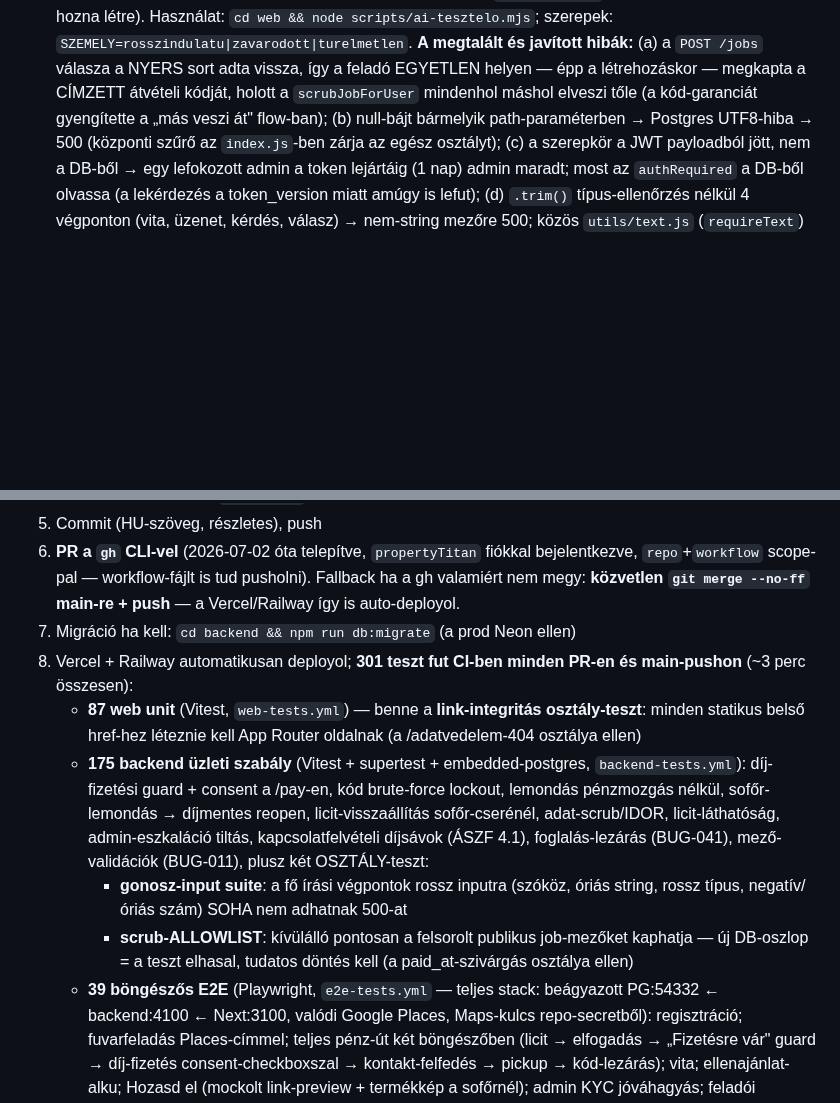
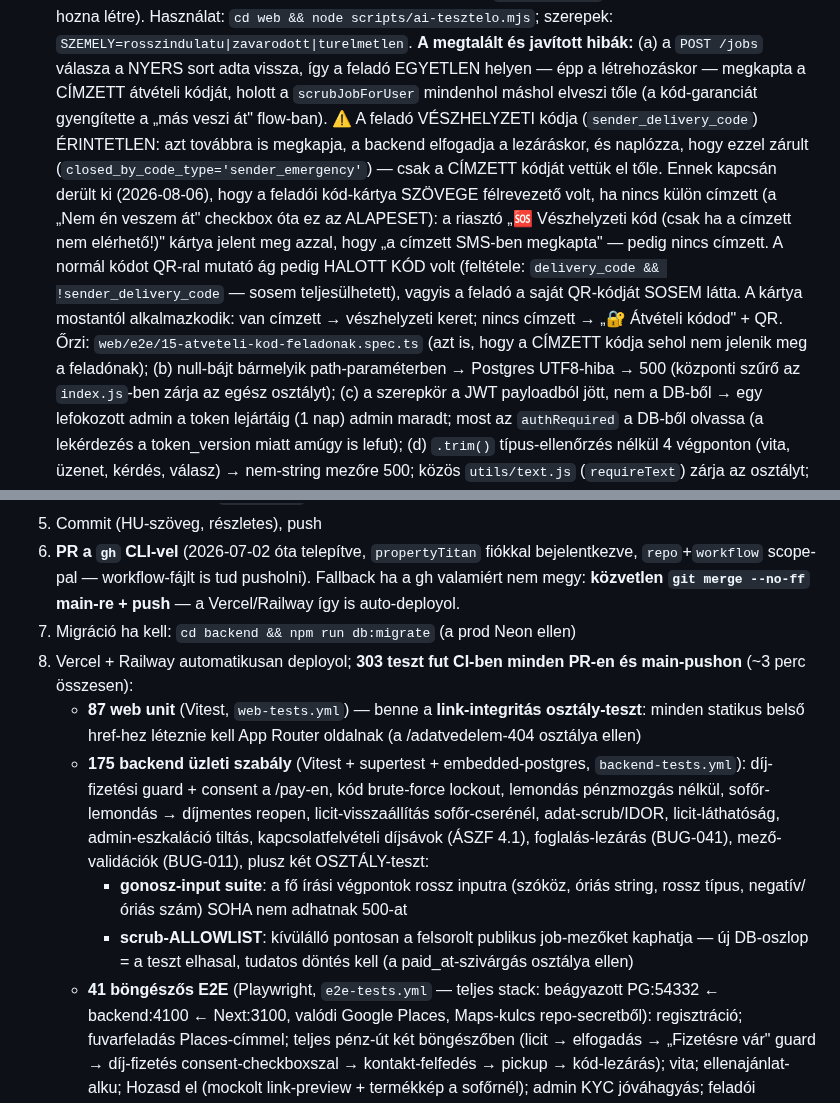
Before and after one commit to propertyTitan/BiztosFuvar, a Markdown page: CLAUDE.md, 2 parts joined by grey strips. Drawn GitHub-style; blank space fills up the shorter version.

Commit message:
docs(CLAUDE.md): vészhelyzeti kód pontosítás + teszt-számok (303)
A hülyebiztos-matrix scrub-szigorítása CSAK a címzett kódját vette el a
feladótól — a saját vészhelyzeti kódja érintetlen, a backend elfogadja és
naplózza a lezáráskor. Ennek ellenőrzésekor derült ki, hogy a kód-kártya
szövege félrevezető volt, ha nincs külön címzett.

Co-Authored-By: Claude Opus 5 <noreply@anthropic.com>

```diff
--- a/CLAUDE.md
+++ b/CLAUDE.md
@@ -218,7 +218,21 @@ Bíróság:          Hódmezővásárhelyi Járásbíróság / Szegedi Törvény
   **A megtalált és javított hibák:** (a) a `POST /jobs` válasza a NYERS sort
   adta vissza, így a feladó EGYETLEN helyen — épp a létrehozáskor — megkapta
   a CÍMZETT átvételi kódját, holott a `scrubJobForUser` mindenhol máshol
-  elveszi tőle (a kód-garanciát gyengítette a „más veszi át" flow-ban);
+  elveszi tőle (a kód-garanciát gyengítette a „más veszi át" flow-ban).
+  ⚠️ A feladó VÉSZHELYZETI kódja (`sender_delivery_code`) ÉRINTETLEN: azt
+  továbbra is megkapja, a backend elfogadja a lezáráskor, és naplózza, hogy
+  ezzel zárult (`closed_by_code_type='sender_emergency'`) — csak a CÍMZETT
+  kódját vettük el tőle. Ennek kapcsán derült ki (2026-08-06), hogy a
+  feladói kód-kártya SZÖVEGE félrevezető volt, ha nincs külön címzett (a
+  „Nem én veszem át" checkbox óta ez az ALAPESET): a riasztó „🆘 Vészhelyzeti
+  kód (csak ha a címzett nem elérhető!)" kártya jelent meg azzal, hogy „a
+  címzett SMS-ben megkapta" — pedig nincs címzett. A normál kódot QR-ral
+  mutató ág pedig HALOTT KÓD volt (feltétele: `delivery_code &&
+  !sender_delivery_code` — sosem teljesülhetett), vagyis a feladó a saját
+  QR-kódját SOSEM látta. A kártya mostantól alkalmazkodik: van címzett →
+  vészhelyzeti keret; nincs címzett → „🔐 Átvételi kódod" + QR. Őrzi:
+  `web/e2e/15-atveteli-kod-feladonak.spec.ts` (azt is, hogy a CÍMZETT kódja
+  sehol nem jelenik meg a feladónak);
   (b) null-bájt bármelyik path-paraméterben → Postgres UTF8-hiba → 500
   (központi szűrő az `index.js`-ben zárja az egész osztályt);
   (c) a szerepkör a JWT payloadból jött, nem a DB-ből → egy lefokozott admin
@@ -824,7 +838,7 @@ NAV-ügyintézés), 9. pont (ügyvédi review, Phase 6).
    Fallback ha a gh valamiért nem megy: **közvetlen `git merge --no-ff`
    main-re + push** — a Vercel/Railway így is auto-deployol.
 7. Migráció ha kell: `cd backend && npm run db:migrate` (a prod Neon ellen)
-8. Vercel + Railway automatikusan deployol; **301 teszt fut CI-ben minden
+8. Vercel + Railway automatikusan deployol; **303 teszt fut CI-ben minden
    PR-en és main-pushon** (~3 perc összesen):
    - **87 web unit** (Vitest, `web-tests.yml`) — benne a
      **link-integritás osztály-teszt**: minden statikus belső href-hez
@@ -842,7 +856,7 @@ NAV-ügyintézés), 9. pont (ügyvédi review, Phase 6).
      - **scrub-ALLOWLIST**: kívülálló pontosan a felsorolt publikus
        job-mezőket kaphatja — új DB-oszlop = a teszt elhasal, tudatos
        döntés kell (a paid_at-szivárgás osztálya ellen)
-   - **39 böngészős E2E** (Playwright, `e2e-tests.yml` — teljes stack:
+   - **41 böngészős E2E** (Playwright, `e2e-tests.yml` — teljes stack:
      beágyazott PG:54332 ← backend:4100 ← Next:3100, valódi Google Places,
      Maps-kulcs repo-secretből): regisztráció; fuvarfeladás Places-címmel;
      teljes pénz-út két böngészőben (licit → elfogadás → „Fizetésre vár"
```
